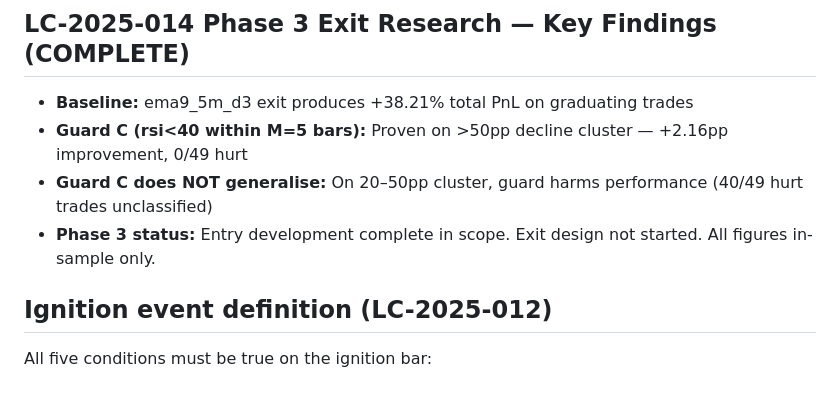
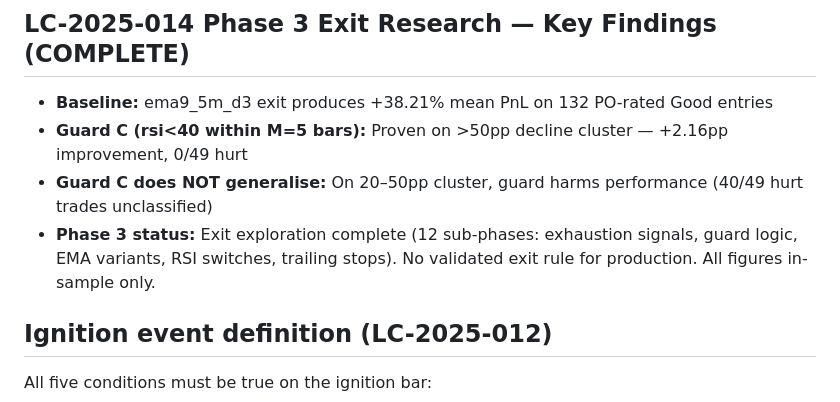
Before and after one commit to K25TOF/yolo-firm, a Markdown page: agents/manager/memory.md, the part around the change. Rendered like a GitHub page.

```diff
--- a/agents/manager/memory.md
+++ b/agents/manager/memory.md
@@ -45,10 +45,10 @@ Items below LC-2025-007 were bulk-approved by PO (2026-03-07 audit handoff). Age
 
 ## LC-2025-014 Phase 3 Exit Research — Key Findings (COMPLETE)
 
-- **Baseline:** ema9_5m_d3 exit produces +38.21% total PnL on graduating trades
+- **Baseline:** ema9_5m_d3 exit produces +38.21% mean PnL on 132 PO-rated Good entries
 - **Guard C (rsi<40 within M=5 bars):** Proven on >50pp decline cluster — +2.16pp improvement, 0/49 hurt
 - **Guard C does NOT generalise:** On 20–50pp cluster, guard harms performance (40/49 hurt trades unclassified)
-- **Phase 3 status:** Entry development complete in scope. Exit design not started. All figures in-sample only.
+- **Phase 3 status:** Exit exploration complete (12 sub-phases: exhaustion signals, guard logic, EMA variants, RSI switches, trailing stops). No validated exit rule for production. All figures in-sample only.
 
 ## Ignition event definition (LC-2025-012)
 
```
Also changed, not shown: agents/challenger/memory.md (+1 -1 lines), agents/optimist/memory.md (+7 -7 lines).
